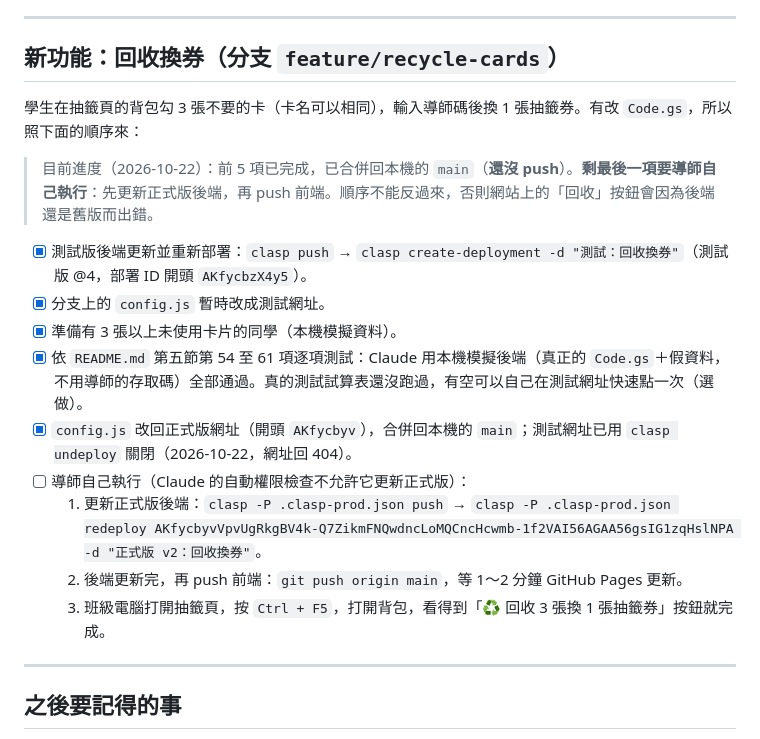
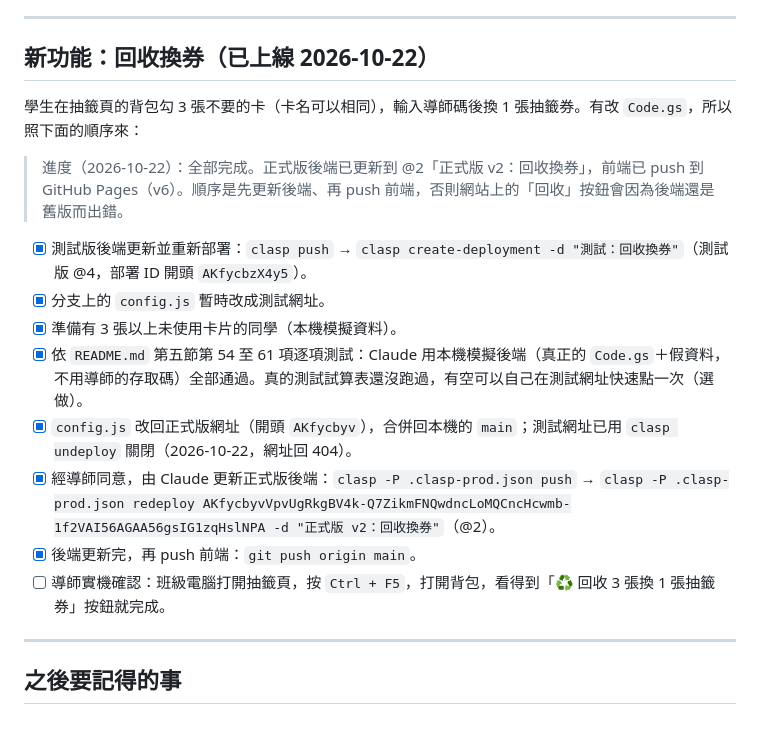
Before and after one commit to star1123-cheng/class-management, a Markdown page: 導師操作清單.md, the part around the change. GitHub-like rendering.

Commit message:
操作清單記錄回收換券已上線
Co-Authored-By: Claude Opus 5.5 <noreply@anthropic.com>

```diff
--- a/導師操作清單.md
+++ b/導師操作清單.md
@@ -110,21 +110,20 @@ Claude 會把它填進 `config.js`，並在您同意後 commit、push。
 
 ---
 
-## 新功能：回收換券（分支 `feature/recycle-cards`）
+## 新功能：回收換券（已上線 2026-10-22）
 
 學生在抽籤頁的背包勾 3 張不要的卡（卡名可以相同），輸入導師碼後換 1 張抽籤券。有改 `Code.gs`，所以照下面的順序來：
 
-> 目前進度（2026-10-22）：前 5 項已完成，已合併回本機的 `main`（**還沒 push**）。**剩最後一項要導師自己執行**：先更新正式版後端，再 push 前端。順序不能反過來，否則網站上的「回收」按鈕會因為後端還是舊版而出錯。
+> 進度（2026-10-22）：全部完成。正式版後端已更新到 @2「正式版 v2：回收換券」，前端已 push 到 GitHub Pages（v6）。順序是先更新後端、再 push 前端，否則網站上的「回收」按鈕會因為後端還是舊版而出錯。
 
 - [x] 測試版後端更新並重新部署：`clasp push` → `clasp create-deployment -d "測試：回收換券"`（測試版 @4，部署 ID 開頭 `AKfycbzX4y5`）。
 - [x] 分支上的 `config.js` 暫時改成測試網址。
 - [x] 準備有 3 張以上未使用卡片的同學（本機模擬資料）。
 - [x] 依 `README.md` 第五節第 54 至 61 項逐項測試：Claude 用本機模擬後端（真正的 `Code.gs`＋假資料，不用導師的存取碼）全部通過。真的測試試算表還沒跑過，有空可以自己在測試網址快速點一次（選做）。
 - [x] `config.js` 改回正式版網址（開頭 `AKfycbyv`），合併回本機的 `main`；測試網址已用 `clasp undeploy` 關閉（2026-10-22，網址回 404）。
-- [ ] 導師自己執行（Claude 的自動權限檢查不允許它更新正式版）：
-  1. 更新正式版後端：`clasp -P .clasp-prod.json push` → `clasp -P .clasp-prod.json redeploy AKfycbyvVpvUgRkgBV4k-Q7ZikmFNQwdncLoMQCncHcwmb-1f2VAI56AGAA56gsIG1zqHslNPA -d "正式版 v2：回收換券"`。
-  2. 後端更新完，再 push 前端：`git push origin main`，等 1～2 分鐘 GitHub Pages 更新。
-  3. 班級電腦打開抽籤頁，按 `Ctrl + F5`，打開背包，看得到「♻️ 回收 3 張換 1 張抽籤券」按鈕就完成。
+- [x] 經導師同意，由 Claude 更新正式版後端：`clasp -P .clasp-prod.json push` → `clasp -P .clasp-prod.json redeploy AKfycbyvVpvUgRkgBV4k-Q7ZikmFNQwdncLoMQCncHcwmb-1f2VAI56AGAA56gsIG1zqHslNPA -d "正式版 v2：回收換券"`（@2）。
+- [x] 後端更新完，再 push 前端：`git push origin main`。
+- [ ] 導師實機確認：班級電腦打開抽籤頁，按 `Ctrl + F5`，打開背包，看得到「♻️ 回收 3 張換 1 張抽籤券」按鈕就完成。
 
 ---
 
```
